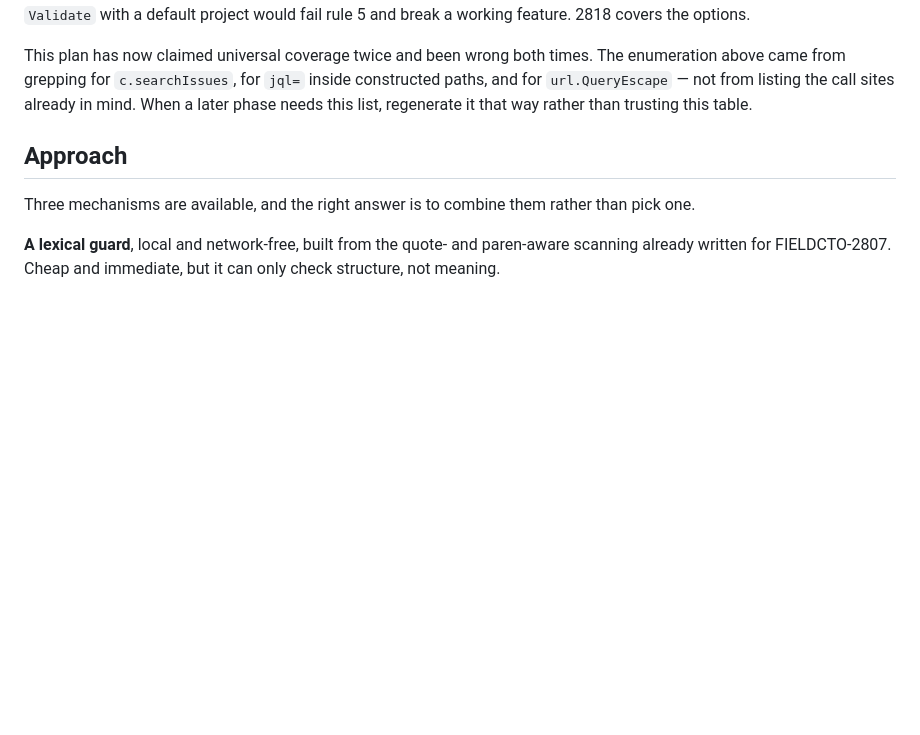
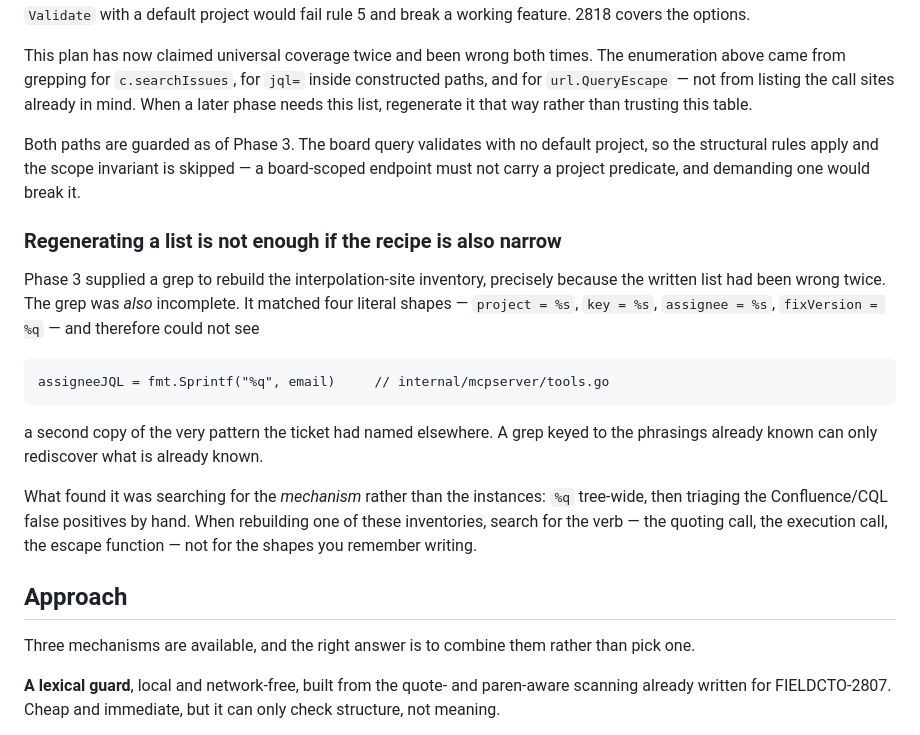
Before and after one commit to atyronesmith/ai-helps-jira, a Markdown page: docs/jql-validation-plan.md, the part around the change. Rendered like a GitHub page; blank space fills up the shorter version.

Commit message:
Record that the inventory recipe was narrow too
Phase 3 supplied a grep to rebuild the interpolation-site list precisely
because the written list had been wrong twice. The grep was also incomplete:
keyed to four literal shapes, it could not see a second fmt.Sprintf("%q",
email) that duplicated a pattern the same ticket named elsewhere.

Searching for the mechanism — the quoting call, the execution call — finds
what searching for remembered phrasings cannot.

FIELDCTO-2812

Co-Authored-By: Claude Opus 5 <noreply@anthropic.com>

````diff
--- a/docs/jql-validation-plan.md
+++ b/docs/jql-validation-plan.md
@@ -108,6 +108,28 @@ This plan has now claimed universal coverage twice and been wrong both times. Th
 came from grepping for `c.searchIssues`, for `jql=` inside constructed paths, and for
 `url.QueryEscape` — not from listing the call sites already in mind. When a later phase needs this
 list, regenerate it that way rather than trusting this table.
+
+Both paths are guarded as of Phase 3. The board query validates with no default project, so the
+structural rules apply and the scope invariant is skipped — a board-scoped endpoint must not carry
+a project predicate, and demanding one would break it.
+
+### Regenerating a list is not enough if the recipe is also narrow
+
+Phase 3 supplied a grep to rebuild the interpolation-site inventory, precisely because the written
+list had been wrong twice. The grep was *also* incomplete. It matched four literal shapes —
+`project = %s`, `key = %s`, `assignee = %s`, `fixVersion = %q` — and therefore could not see
+
+```
+assigneeJQL = fmt.Sprintf("%q", email)     // internal/mcpserver/tools.go
+```
+
+a second copy of the very pattern the ticket had named elsewhere. A grep keyed to the phrasings
+already known can only rediscover what is already known.
+
+What found it was searching for the *mechanism* rather than the instances: `%q` tree-wide, then
+triaging the Confluence/CQL false positives by hand. When rebuilding one of these inventories,
+search for the verb — the quoting call, the execution call, the escape function — not for the
+shapes you remember writing.
 
 ## Approach
 
````
